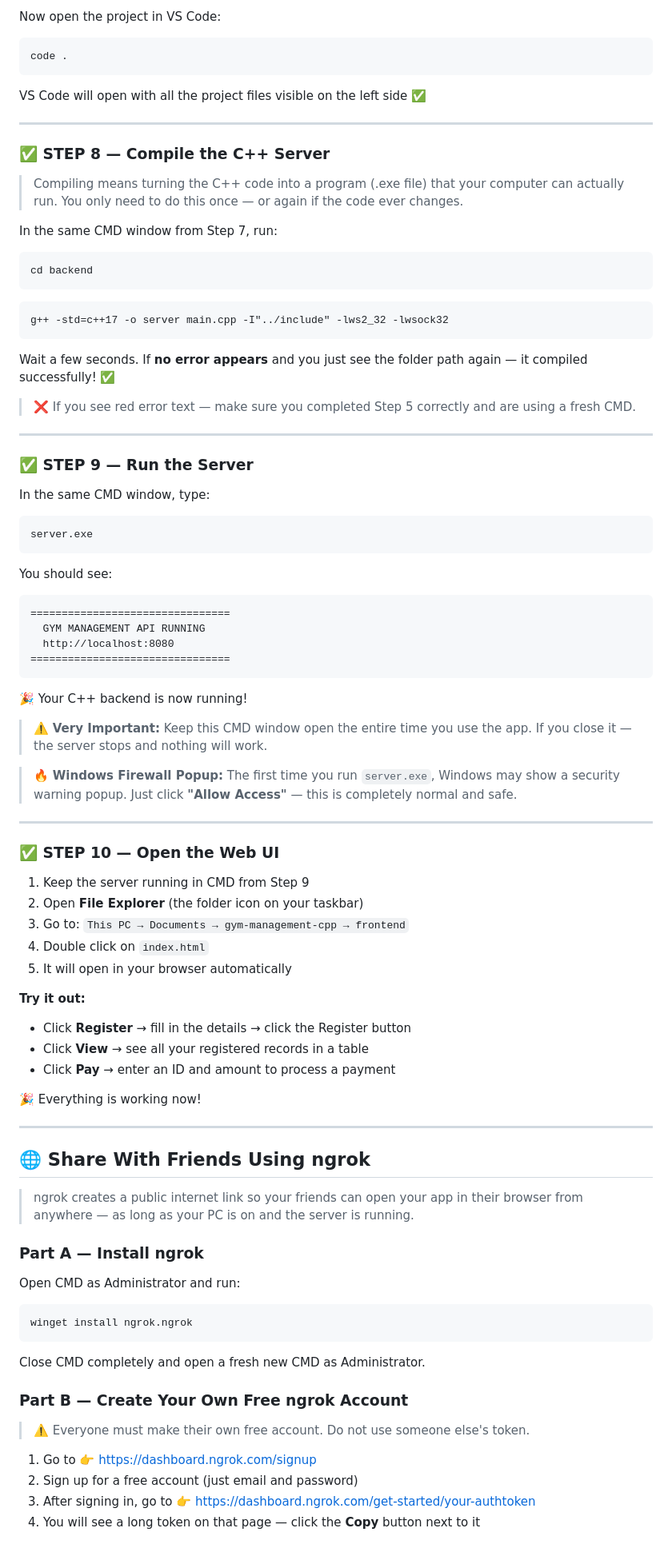
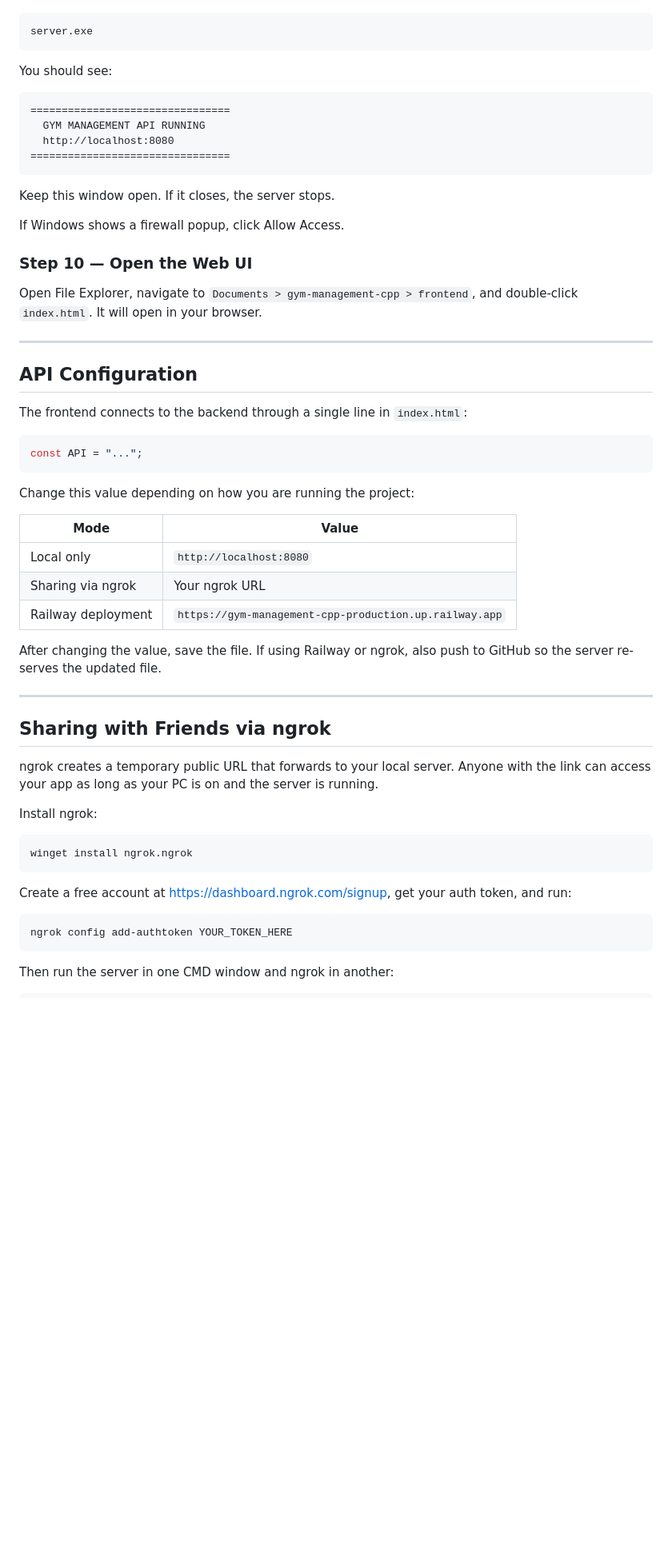
Before and after one commit to Akaza41/gym-management-cpp, a Markdown page: README.md, the part around one of its changes. Shown at 80% size. Rendered like a GitHub page; blank space fills up the shorter version.

Commit message:
Professional README update

````diff
--- a/README.md
+++ b/README.md
@@ -238,41 +206,9 @@ cd gym-management-cpp
 ```
-
-Now open the project in VS Code:
-```cmd
-code .
-```
-VS Code will open with all the project files visible on the left side ✅
-
----
-
-### ✅ STEP 8 — Compile the C++ Server
-
-> Compiling means turning the C++ code into a program (.exe file) that your computer can actually run.
-> You only need to do this once — or again if the code ever changes.
-
-In the same CMD window from Step 7, run:
-
-```cmd
-cd backend
-```
-```cmd
-g++ -std=c++17 -o server main.cpp -I"../include" -lws2_32 -lwsock32
-```
-
-Wait a few seconds. If **no error appears** and you just see the folder path again — it compiled successfully! ✅
-
-> ❌ If you see red error text — make sure you completed Step 5 correctly and are using a fresh CMD.
-
----
-
-### ✅ STEP 9 — Run the Server
-
-In the same CMD window, type:
-```cmd
 server.exe
 ```
 
 You should see:
+
 ```
 ================================
   GYM MANAGEMENT API RUNNING
@@ -280,52 +216,51 @@ You should see:
 ================================
 ```
 
-🎉 Your C++ backend is now running!
+Keep this window open. If it closes, the server stops.
 
-> ⚠️ **Very Important:** Keep this CMD window open the entire time you use the app.
-> If you close it — the server stops and nothing will work.
+If Windows shows a firewall popup, click Allow Access.
 
-> 🔥 **Windows Firewall Popup:** The first time you run `server.exe`, Windows may show a
-> security warning popup. Just click **"Allow Access"** — this is completely normal and safe.
+### Step 10 — Open the Web UI
+
+Open File Explorer, navigate to `Documents > gym-management-cpp > frontend`, and double-click `index.html`. It will open in your browser.
 
 ---
 
-### ✅ STEP 10 — Open the Web UI
+## API Configuration
 
-1. Keep the server running in CMD from Step 9
-2. Open **File Explorer** (the folder icon on your taskbar)
-3. Go to: `This PC → Documents → gym-management-cpp → frontend`
-4. Double click on `index.html`
-5. It will open in your browser automatically
+The frontend connects to the backend through a single line in `index.html`:
 
-**Try it out:**
-- Click **Register** → fill in the details → click the Register button
-- Click **View** → see all your registered records in a table
-- Click **Pay** → enter an ID and amount to process a payment
+```javascript
+const API = "...";
+```
 
-🎉 Everything is working now!
+Change this value depending on how you are running the project:
+
+| Mode | Value |
+|---|---|
+| Local only | `http://localhost:8080` |
+| Sharing via ngrok | Your ngrok URL |
+| Railway deployment | `https://gym-management-cpp-production.up.railway.app` |
+
+After changing the value, save the file. If using Railway or ngrok, also push to GitHub so the server re-serves the updated file.
 
 ---
 
-## 🌐 Share With Friends Using ngrok
+## Sharing with Friends via ngrok
 
-> ngrok creates a public internet link so your friends can open your app
-> in their browser from anywhere — as long as your PC is on and the server is running.
+ngrok creates a temporary public URL that forwards to your local server. Anyone with the link can access your app as long as your PC is on and the server is running.
 
-### Part A — Install ngrok
+Install ngrok:
 
-Open CMD as Administrator and run:
-```cmd
+```
 winget install ngrok.ngrok
 ```
-Close CMD completely and open a fresh new CMD as Administrator.
 
-### Part B — Create Your Own Free ngrok Account
+Create a free account at https://dashboard.ngrok.com/signup, get your auth token, and run:
 
-> ⚠️ Everyone must make their own free account. Do not use someone else's token.
+```
+ngrok config add-authtoken YOUR_TOKEN_HERE
+```
 
-1. Go to 👉 https://dashboard.ngrok.com/signup
-2. Sign up for a free account (just email and password)
-3. After signing in, go to 👉 https://dashboard.ngrok.com/get-started/your-authtoken
-4. You will see a long token on that page — click the **Copy** button next to it
+Then run the server in one CMD window and ngrok in another:
 
````
Also changed, not shown: other parts of README.md (+147 -221 lines).
